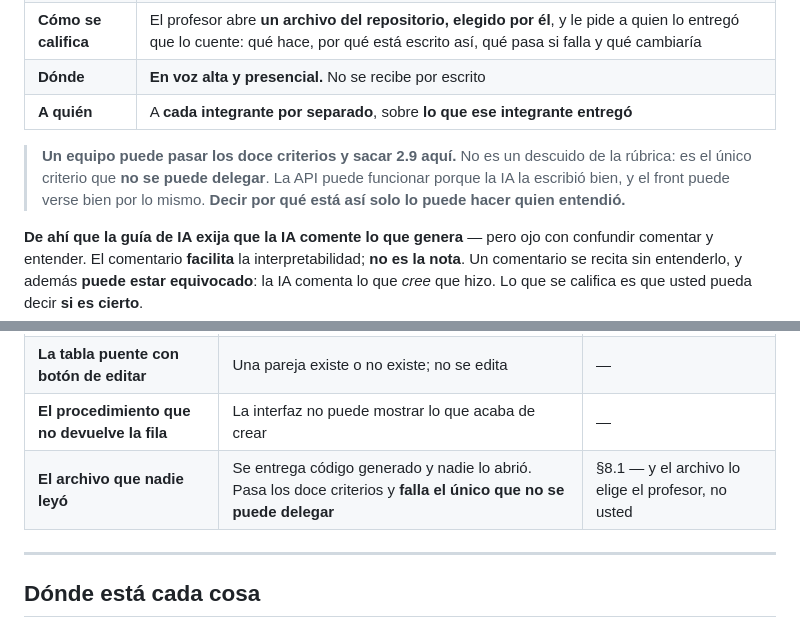
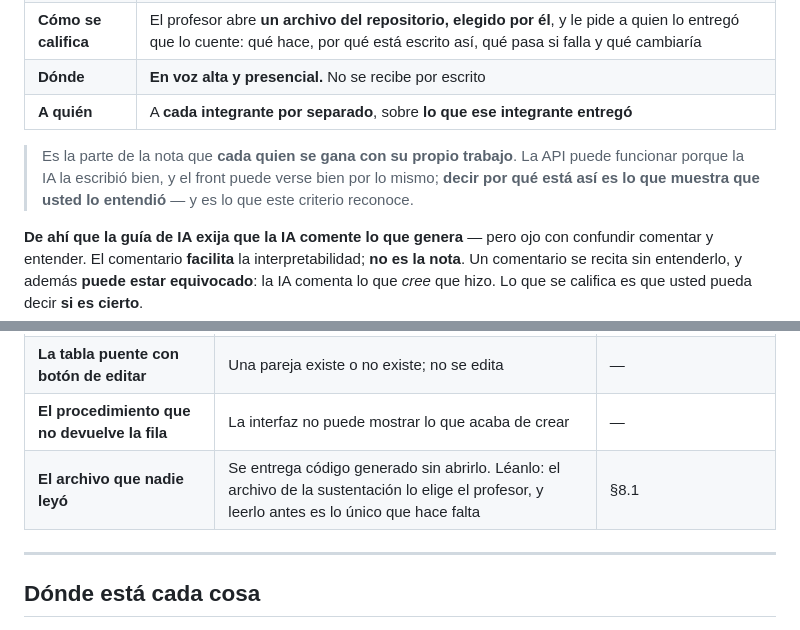
Before and after one commit to ccastro2050/proyecto_aplicacion_y_servicios_web4, a Markdown page: ProyectosDeAula/docs/VERSION_2.md, 2 parts joined by grey strips. GitHub-like rendering.

Commit message:
Tono positivo: la interpretabilidad es la parte que cada quien se gana con su trabajo

```diff
--- a/ProyectosDeAula/docs/VERSION_2.md
+++ b/ProyectosDeAula/docs/VERSION_2.md
@@ -311,11 +311,10 @@ se comprueba **hablando** — y esta versión es donde empieza a calificarse.
 | **Dónde** | **En voz alta y presencial.** No se recibe por escrito |
 | **A quién** | A **cada integrante por separado**, sobre **lo que ese integrante entregó** |
 
-> **Un equipo puede pasar los doce criterios y sacar 2.9 aquí.** No es un
-> descuido de la rúbrica: es el único criterio que **no se puede delegar**. La
+> Es la parte de la nota que **cada quien se gana con su propio trabajo**. La
 > API puede funcionar porque la IA la escribió bien, y el front puede verse
-> bien por lo mismo. **Decir por qué está así solo lo puede hacer quien
-> entendió.**
+> bien por lo mismo; **decir por qué está así es lo que muestra que usted lo
+> entendió** — y es lo que este criterio reconoce.
 
 **De ahí que la guía de IA exija que la IA comente lo que genera** — pero ojo
 con confundir comentar y entender. El comentario **facilita** la
@@ -417,7 +416,7 @@ seguir funcionando»: se corren.
 | **El sobre de la respuesta** | La API devuelve `{tabla, limite, total, datos}`, no una lista pelada. Leerlo mal deja la pantalla **vacía sin ningún error** | Una tabla sin filas y sin mensaje |
 | **La tabla puente con botón de editar** | Una pareja existe o no existe; no se edita | — |
 | **El procedimiento que no devuelve la fila** | La interfaz no puede mostrar lo que acaba de crear | — |
-| **El archivo que nadie leyó** | Se entrega código generado y nadie lo abrió. Pasa los doce criterios y **falla el único que no se puede delegar** | §8.1 — y el archivo lo elige el profesor, no usted |
+| **El archivo que nadie leyó** | Se entrega código generado sin abrirlo. Léanlo: el archivo de la sustentación lo elige el profesor, y leerlo antes es lo único que hace falta | §8.1 |
 
 ---
 
```
Also changed, not shown: ProyectosDeAula/docs/0_METODOLOGIA.md (+1 -1 lines).
